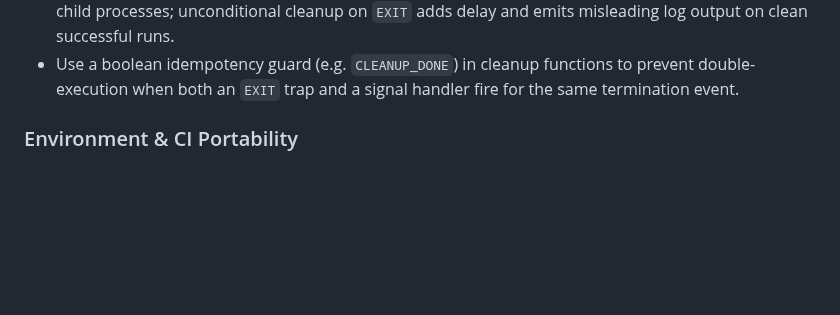
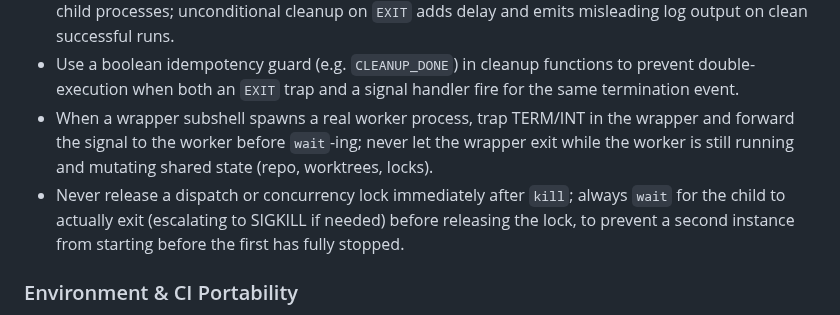
Before and after one commit to orsharon7/rinse, a Markdown page: AGENTS.md, the part around the change. GitHub-like rendering; blank space fills up the shorter version.

```diff
--- a/AGENTS.md
+++ b/AGENTS.md
@@ -35,6 +35,8 @@ Project instructions for AI coding agents.
 - Never trap cleanup solely on `EXIT` when side-effects (kill, sleep, prune) should only run on interruption; use dedicated `handle_sigint`/`handle_sigterm` functions with `trap ... INT TERM` for interruption-specific behavior and `trap 'cleanup false' EXIT` for universal teardown.
 - Guard cleanup side-effects (killing children, sleeping, pruning worktrees) behind a check for active child processes; unconditional cleanup on `EXIT` adds delay and emits misleading log output on clean successful runs.
 - Use a boolean idempotency guard (e.g. `CLEANUP_DONE`) in cleanup functions to prevent double-execution when both an `EXIT` trap and a signal handler fire for the same termination event.
+- When a wrapper subshell spawns a real worker process, trap TERM/INT in the wrapper and forward the signal to the worker before `wait`-ing; never let the wrapper exit while the worker is still running and mutating shared state (repo, worktrees, locks).
+- Never release a dispatch or concurrency lock immediately after `kill`; always `wait` for the child to actually exit (escalating to SIGKILL if needed) before releasing the lock, to prevent a second instance from starting before the first has fully stopped.
 
 ### Environment & CI Portability
 - Check both git identity pairs (`GIT_AUTHOR_NAME`/`EMAIL` and `GIT_COMMITTER_NAME`/`EMAIL`); a missing pair can pass preflight but fail `git commit`.
```
Also changed, not shown: CLAUDE.md (+2 -0 lines).
